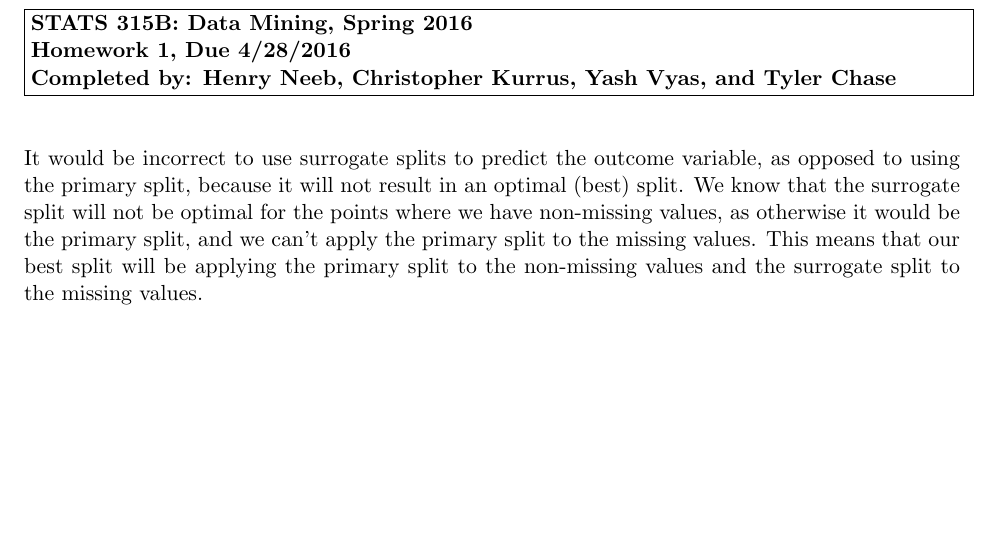
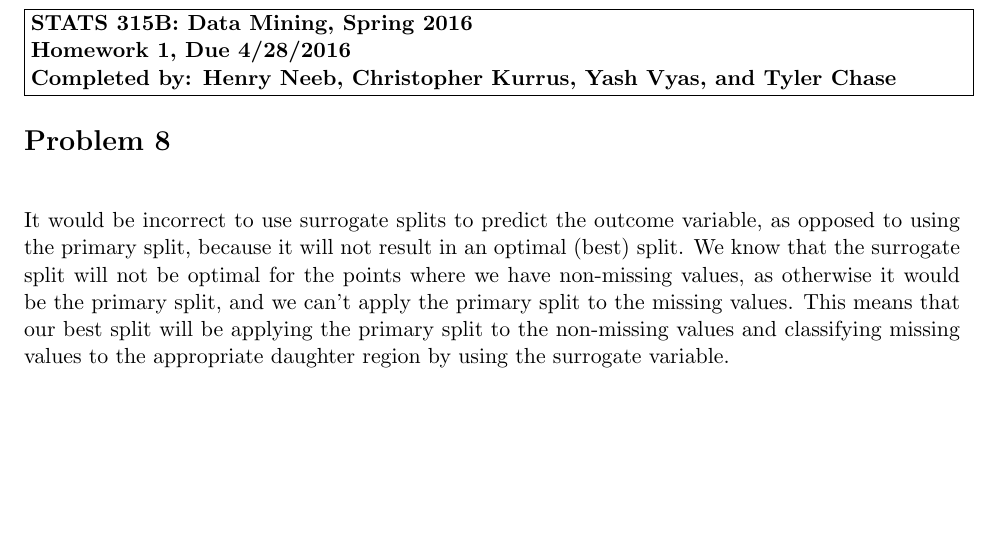
Before and after one commit to stats315b/stats315b, a LaTeX problem sheet (hw1/PS1_8.tex): part of the page, cut so that both start at the same text. Compiled offline with pdfLaTeX.

Commit message:
fixed typos

```diff
--- a/hw1/PS1_8.tex
+++ b/hw1/PS1_8.tex
@@ -32,12 +32,20 @@
 \ \\
 \end{center}
 
-%---------------------------------------------------------------------------------------
-%---------------------------------Answer------------------------------------------------
-%---------------------------------------------------------------------------------------
+%-------------------------------------------------------------------------------
+%---------------------------------Answer----------------------------------------
+%-------------------------------------------------------------------------------
+\section*{Problem 8}
 
 \vspace{5 mm}
 \noindent
-It would be incorrect to use surrogate splits to predict the outcome variable, as opposed to using the primary split, because it will not result in an optimal (best) split.  We know that the surrogate split will not be optimal for the points where we have non-missing values, as otherwise it would be the primary split, and we can't apply the primary split to the missing values.  This means that our best split will be applying the primary split to the non-missing values and the surrogate split to the missing values.
+It would be incorrect to use surrogate splits to predict the outcome variable,
+as opposed to using the primary split, because it will not result in an optimal
+(best) split.  We know that the surrogate split will not be optimal for the
+points where we have non-missing values, as otherwise it would be the primary
+split, and we can't apply the primary split to the missing values.  This means
+that our best split will be applying the primary split to the non-missing
+values and classifying missing values to the appropriate daughter region by
+using the surrogate variable.
 
 \end{document}
```
Also changed, not shown: hw1/PS1_8.tex (6 more changed lines).
